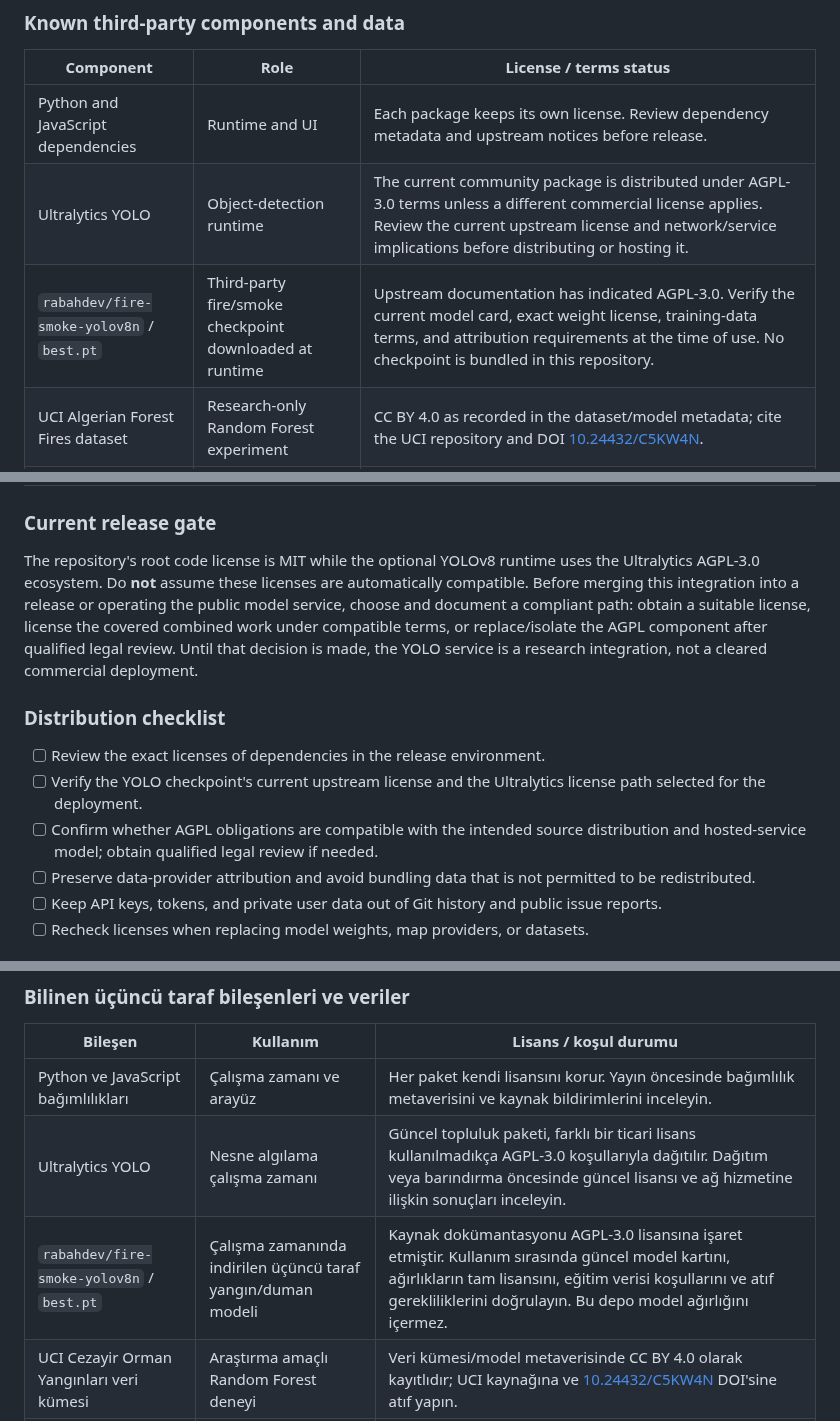
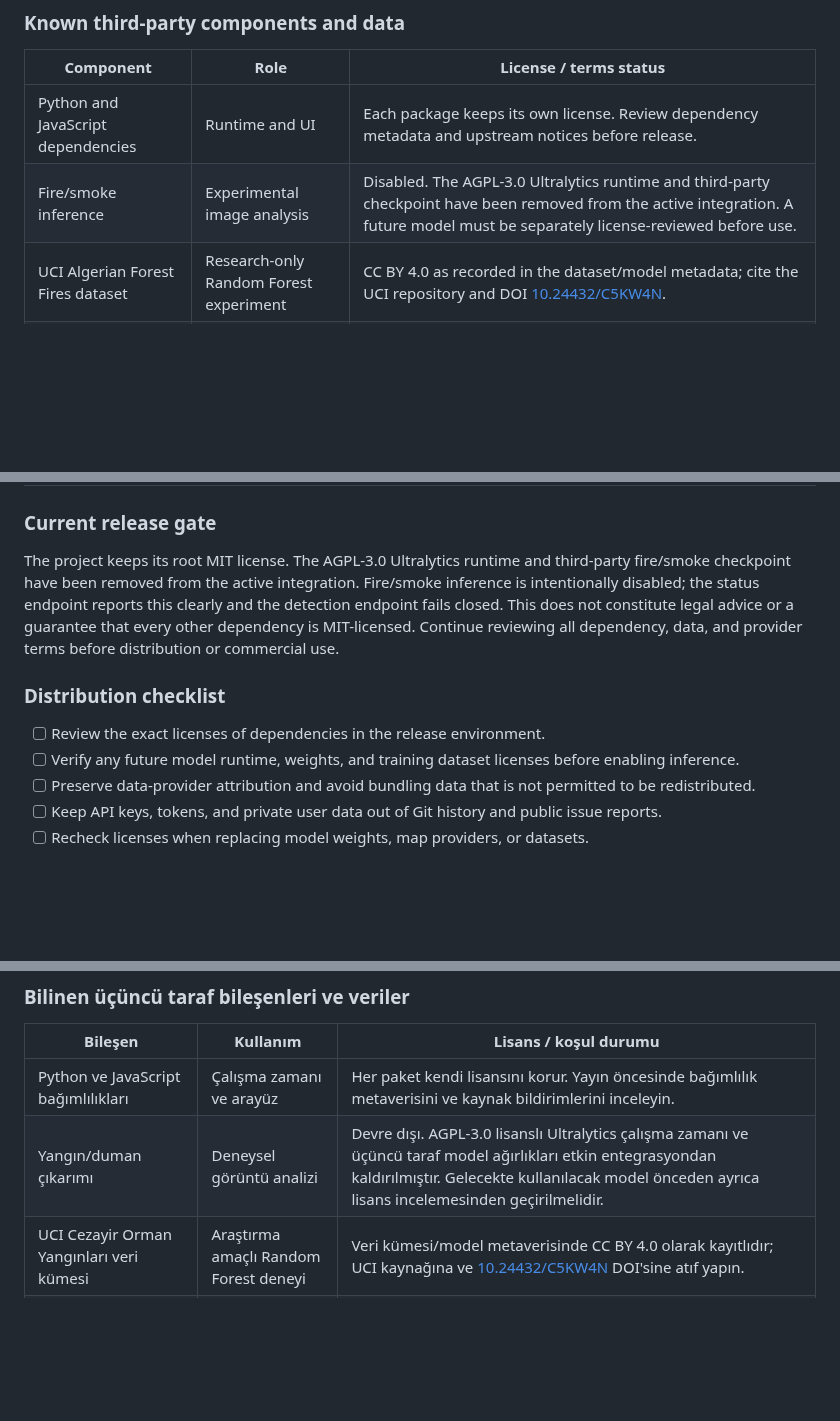
Before and after one commit to Nexora88/nova-forest-ai, a Markdown page: THIRD_PARTY_NOTICES.md, 3 parts joined by grey strips. Drawn GitHub-style; blank space fills up the shorter version.

Commit message:
Update third-party notices after removing AGPL detector

```diff
--- a/THIRD_PARTY_NOTICES.md
+++ b/THIRD_PARTY_NOTICES.md
@@ -13,8 +13,7 @@ The root `LICENSE` is MIT and applies to Nexora-authored source code covered by
 | Component | Role | License / terms status |
 |---|---|---|
 | Python and JavaScript dependencies | Runtime and UI | Each package keeps its own license. Review dependency metadata and upstream notices before release. |
-| Ultralytics YOLO | Object-detection runtime | The current community package is distributed under AGPL-3.0 terms unless a different commercial license applies. Review the current upstream license and network/service implications before distributing or hosting it. |
-| `rabahdev/fire-smoke-yolov8n` / `best.pt` | Third-party fire/smoke checkpoint downloaded at runtime | Upstream documentation has indicated AGPL-3.0. Verify the current model card, exact weight license, training-data terms, and attribution requirements at the time of use. No checkpoint is bundled in this repository. |
+| Fire/smoke inference | Experimental image analysis | Disabled. The AGPL-3.0 Ultralytics runtime and third-party checkpoint have been removed from the active integration. A future model must be separately license-reviewed before use. |
 | UCI Algerian Forest Fires dataset | Research-only Random Forest experiment | CC BY 4.0 as recorded in the dataset/model metadata; cite the UCI repository and DOI [10.24432/C5KW4N](https://doi.org/10.24432/C5KW4N). |
 | NASA FIRMS | Thermal-anomaly observations / proxy labels | Check the specific product, documentation, attribution, and data-use terms. A hotspot is not a confirmed incident. Do not commit API keys or restricted exports. |
 | Open-Meteo | Weather and air-quality API | The public API terms describe free access for open-source/non-commercial use, ask users to contact Open-Meteo for commercial use, and license API data under CC BY 4.0 with attribution (for example, 'Weather data by Open-Meteo.com'). Re-check current terms and rate limits before launch. |
@@ -25,13 +24,12 @@ The root `LICENSE` is MIT and applies to Nexora-authored source code covered by
 
 ### Current release gate
 
-The repository's root code license is MIT while the optional YOLOv8 runtime uses the Ultralytics AGPL-3.0 ecosystem. Do **not** assume these licenses are automatically compatible. Before merging this integration into a release or operating the public model service, choose and document a compliant path: obtain a suitable license, license the covered combined work under compatible terms, or replace/isolate the AGPL component after qualified legal review. Until that decision is made, the YOLO service is a research integration, not a cleared commercial deployment.
+The project keeps its root MIT license. The AGPL-3.0 Ultralytics runtime and third-party fire/smoke checkpoint have been removed from the active integration. Fire/smoke inference is intentionally disabled; the status endpoint reports this clearly and the detection endpoint fails closed. This does not constitute legal advice or a guarantee that every other dependency is MIT-licensed. Continue reviewing all dependency, data, and provider terms before distribution or commercial use.
 
 ### Distribution checklist
 
 - [ ] Review the exact licenses of dependencies in the release environment.
-- [ ] Verify the YOLO checkpoint's current upstream license and the Ultralytics license path selected for the deployment.
-- [ ] Confirm whether AGPL obligations are compatible with the intended source distribution and hosted-service model; obtain qualified legal review if needed.
+- [ ] Verify any future model runtime, weights, and training dataset licenses before enabling inference.
 - [ ] Preserve data-provider attribution and avoid bundling data that is not permitted to be redistributed.
 - [ ] Keep API keys, tokens, and private user data out of Git history and public issue reports.
 - [ ] Recheck licenses when replacing model weights, map providers, or datasets.
@@ -47,8 +45,7 @@ Kök dizindeki `LICENSE`, ilgili lisans kapsamındaki Nexora kaynak kodu için M
 | Bileşen | Kullanım | Lisans / koşul durumu |
 |---|---|---|
 | Python ve JavaScript bağımlılıkları | Çalışma zamanı ve arayüz | Her paket kendi lisansını korur. Yayın öncesinde bağımlılık metaverisini ve kaynak bildirimlerini inceleyin. |
-| Ultralytics YOLO | Nesne algılama çalışma zamanı | Güncel topluluk paketi, farklı bir ticari lisans kullanılmadıkça AGPL-3.0 koşullarıyla dağıtılır. Dağıtım veya barındırma öncesinde güncel lisansı ve ağ hizmetine ilişkin sonuçları inceleyin. |
-| `rabahdev/fire-smoke-yolov8n` / `best.pt` | Çalışma zamanında indirilen üçüncü taraf yangın/duman modeli | Kaynak dokümantasyonu AGPL-3.0 lisansına işaret etmiştir. Kullanım sırasında güncel model kartını, ağırlıkların tam lisansını, eğitim verisi koşullarını ve atıf gerekliliklerini doğrulayın. Bu depo model ağırlığını içermez. |
+| Yangın/duman çıkarımı | Deneysel görüntü analizi | Devre dışı. AGPL-3.0 lisanslı Ultralytics çalışma zamanı ve üçüncü taraf model ağırlıkları etkin entegrasyondan kaldırılmıştır. Gelecekte kullanılacak model önceden ayrıca lisans incelemesinden geçirilmelidir. |
 | UCI Cezayir Orman Yangınları veri kümesi | Araştırma amaçlı Random Forest deneyi | Veri kümesi/model metaverisinde CC BY 4.0 olarak kayıtlıdır; UCI kaynağına ve [10.24432/C5KW4N](https://doi.org/10.24432/C5KW4N) DOI'sine atıf yapın. |
 | NASA FIRMS | Termal anomali gözlemleri / vekil etiketler | Kullanılan ürünün belgelerini, atıf ve veri kullanım koşullarını kontrol edin. Sıcak nokta, doğrulanmış yangın kaydı değildir. API anahtarlarını veya kısıtlı dışa aktarımları depoya koymayın. |
 | Open-Meteo | Hava ve hava kalitesi API'si | Kamuya açık API koşulları açık kaynak/ticari olmayan kullanım için ücretsiz erişim belirtir; ticari kullanım için Open-Meteo ile iletişime geçilmesini ister. API verisi atıf şartıyla CC BY 4.0 lisansındadır (ör. 'Weather data by Open-Meteo.com'). Yayın öncesinde güncel koşulları ve hız sınırlarını yeniden kontrol edin. |
```
Also changed, not shown: other parts of THIRD_PARTY_NOTICES.md (+1 -2 lines).
